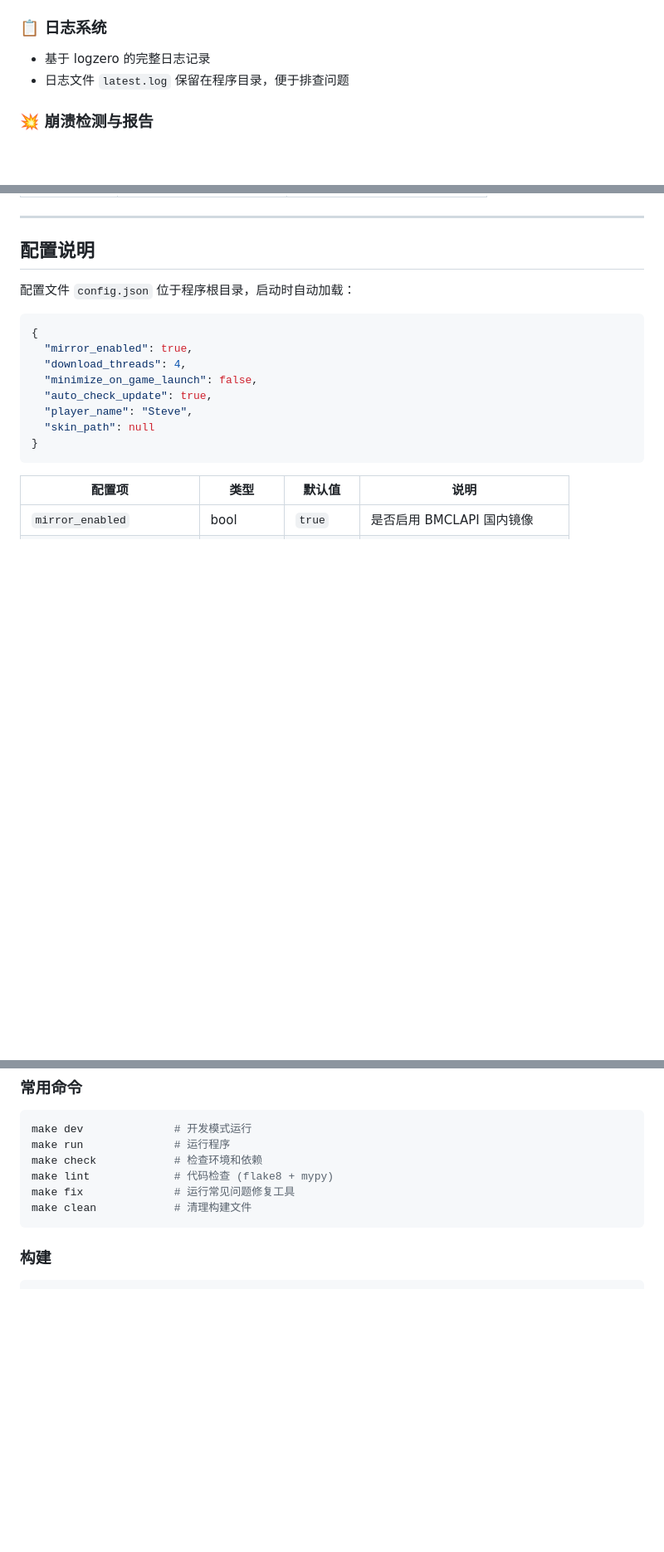
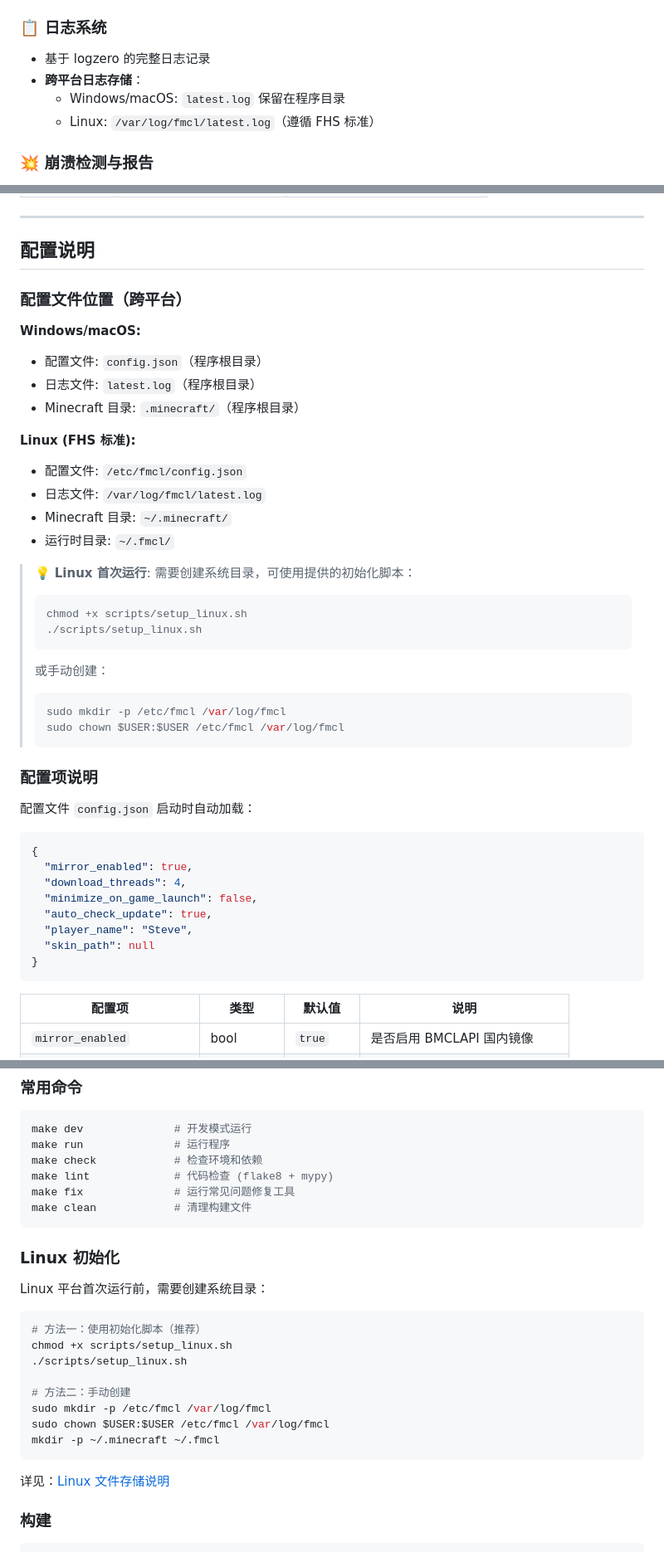
Before and after one commit to Janson20/FMCL, a Markdown page: README.md, 3 parts joined by grey strips. Shown at 83% size. Drawn GitHub-style; blank space fills up the shorter version.

Commit message:
feat(docs): 更新 README.md 以支持 Linux 平台的日志和配置文件存储位置，遵循 FHS 标准

````diff
--- a/README.md
+++ b/README.md
@@ -95,7 +95,9 @@
 
 ### 📋 日志系统
 - 基于 logzero 的完整日志记录
-- 日志文件 `latest.log` 保留在程序目录，便于排查问题
+- **跨平台日志存储**：
+  - Windows/macOS: `latest.log` 保留在程序目录
+  - Linux: `/var/log/fmcl/latest.log`（遵循 FHS 标准）
 
 ### 💥 崩溃检测与报告
 - 自动检测游戏异常退出（退出码非 0）
@@ -430,7 +432,33 @@ main.py
 
 ## 配置说明
 
-配置文件 `config.json` 位于程序根目录，启动时自动加载：
+### 配置文件位置（跨平台）
+
+**Windows/macOS:**
+- 配置文件: `config.json`（程序根目录）
+- 日志文件: `latest.log`（程序根目录）
+- Minecraft 目录: `.minecraft/`（程序根目录）
+
+**Linux (FHS 标准):**
+- 配置文件: `/etc/fmcl/config.json`
+- 日志文件: `/var/log/fmcl/latest.log`
+- Minecraft 目录: `~/.minecraft/`
+- 运行时目录: `~/.fmcl/`
+
+> 💡 **Linux 首次运行**: 需要创建系统目录，可使用提供的初始化脚本：
+> ```bash
+> chmod +x scripts/setup_linux.sh
+> ./scripts/setup_linux.sh
+> ```
+> 或手动创建：
+> ```bash
+> sudo mkdir -p /etc/fmcl /var/log/fmcl
+> sudo chown $USER:$USER /etc/fmcl /var/log/fmcl
+> ```
+
+### 配置项说明
+
+配置文件 `config.json` 启动时自动加载：
 
 ```json
 {
@@ -480,6 +508,23 @@ make lint             # 代码检查 (flake8 + mypy)
 make fix              # 运行常见问题修复工具
 make clean            # 清理构建文件
 ```
+
+### Linux 初始化
+
+Linux 平台首次运行前，需要创建系统目录：
+
+```bash
+# 方法一：使用初始化脚本（推荐）
+chmod +x scripts/setup_linux.sh
+./scripts/setup_linux.sh
+
+# 方法二：手动创建
+sudo mkdir -p /etc/fmcl /var/log/fmcl
+sudo chown $USER:$USER /etc/fmcl /var/log/fmcl
+mkdir -p ~/.minecraft ~/.fmcl
+```
+
+详见：[Linux 文件存储说明](docs/LINUX_FILE_LOCATIONS.md)
 
 ### 构建
 
````
Also changed, not shown: other parts of README.md (+2 -0 lines).
